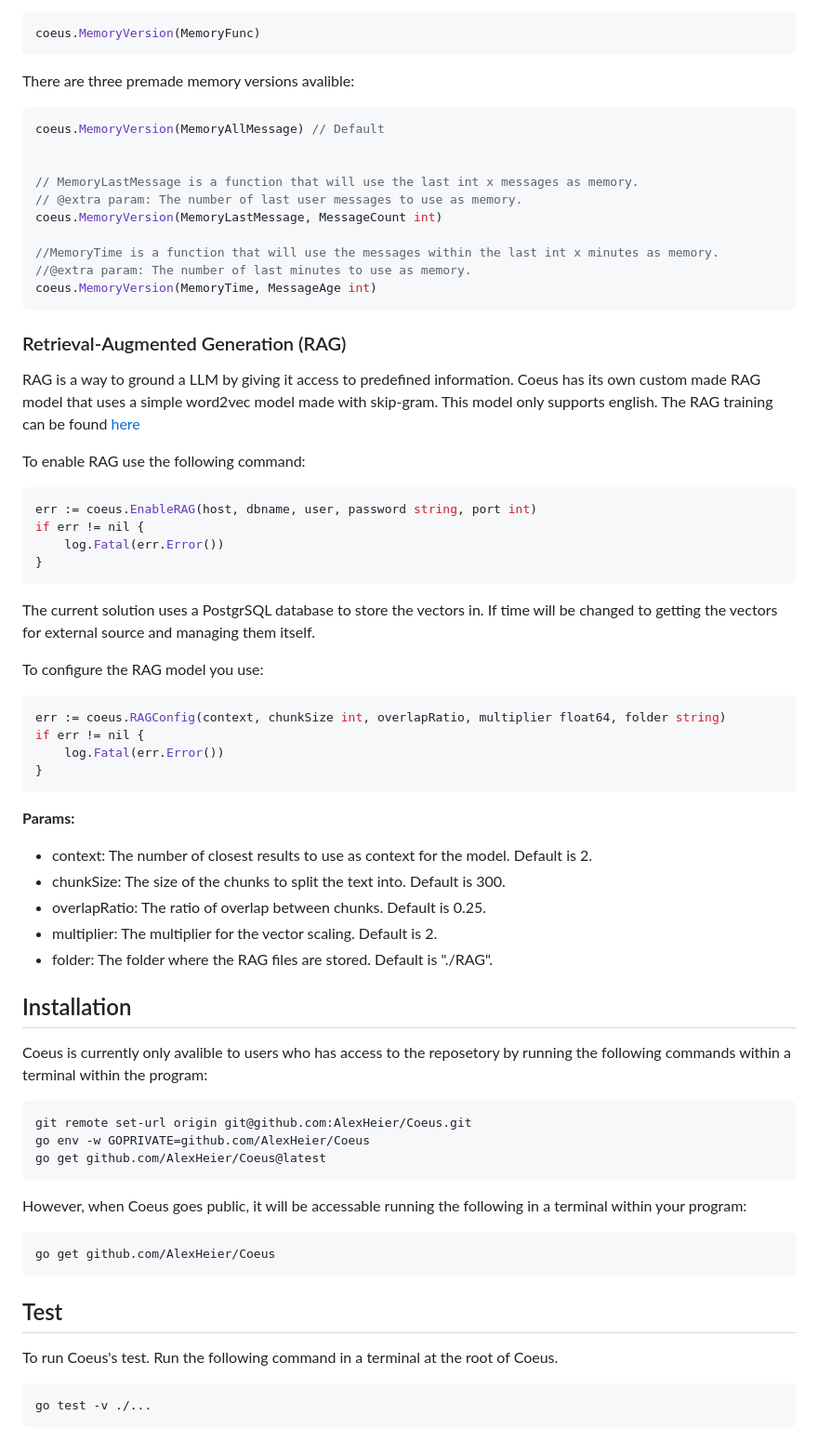
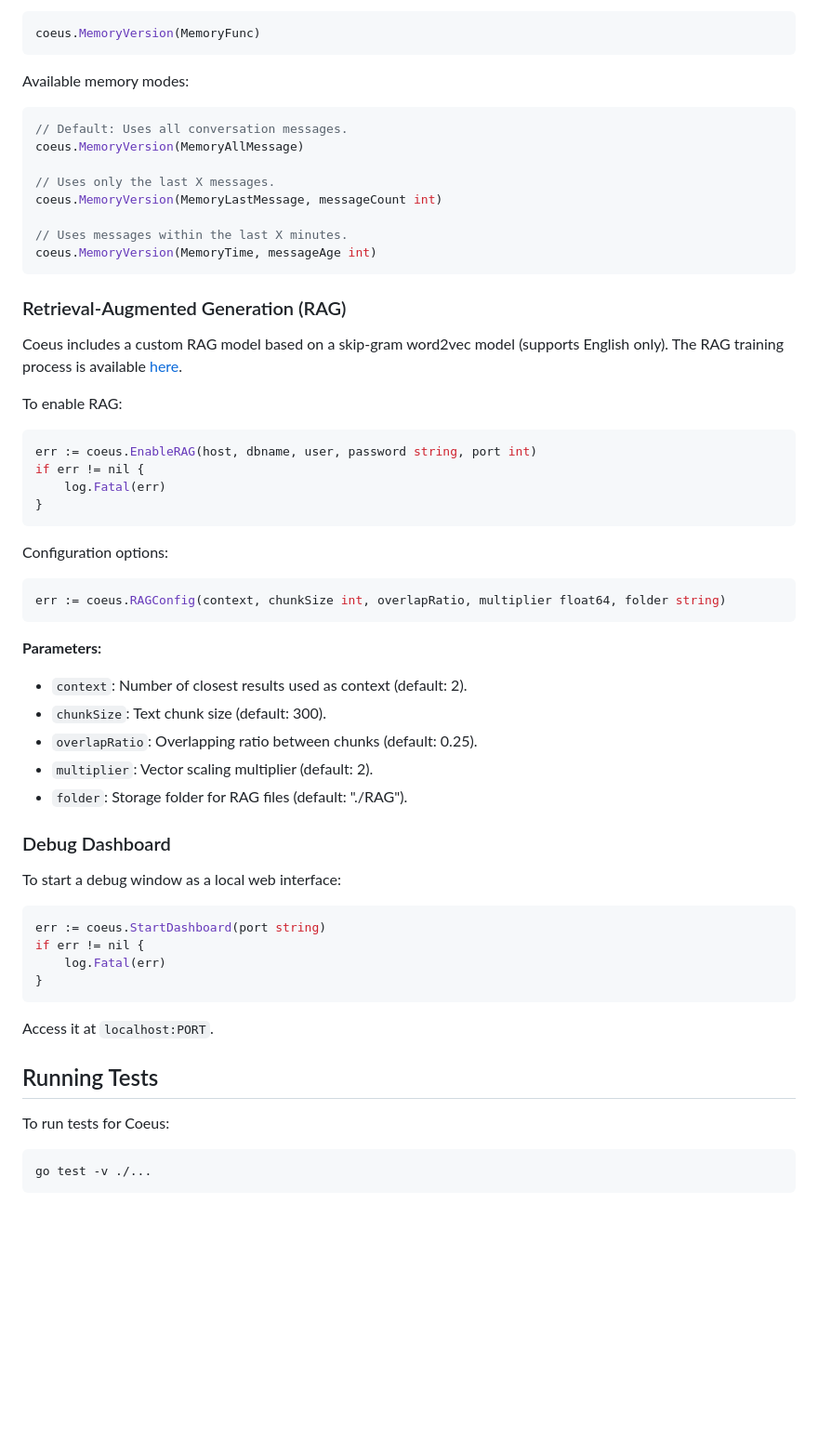
Before and after one commit to AlexHeier/Coeus, a Markdown page: README.md, the part around one of its changes. Shown at 93% size. Drawn GitHub-style; blank space fills up the shorter version.

````diff
--- a/README.md
+++ b/README.md
@@ -60,66 +79,50 @@ To change the memory version:
 coeus.MemoryVersion(MemoryFunc)
 ```
+Available memory modes:
+```go
+// Default: Uses all conversation messages.
+coeus.MemoryVersion(MemoryAllMessage)
 
-There are three premade memory versions avalible:
-```golang
-coeus.MemoryVersion(MemoryAllMessage) // Default
+// Uses only the last X messages.
+coeus.MemoryVersion(MemoryLastMessage, messageCount int)
 
-
-// MemoryLastMessage is a function that will use the last int x messages as memory.
-// @extra param: The number of last user messages to use as memory.
-coeus.MemoryVersion(MemoryLastMessage, MessageCount int)
-
-//MemoryTime is a function that will use the messages within the last int x minutes as memory.
-//@extra param: The number of last minutes to use as memory.
-coeus.MemoryVersion(MemoryTime, MessageAge int)
+// Uses messages within the last X minutes.
+coeus.MemoryVersion(MemoryTime, messageAge int)
 ```
 
 ### Retrieval-Augmented Generation (RAG)
-RAG is a way to ground a LLM by giving it access to predefined information. Coeus has its own custom made RAG model that uses a simple word2vec model made with skip-gram. This model only supports english. The RAG training can be found [here](https://github.com/AlexHeier/word2vector)
+Coeus includes a custom RAG model based on a skip-gram word2vec model (supports English only). The RAG training process is available [here](https://github.com/AlexHeier/word2vector).
 
-To enable RAG use the following command:
-```golang
+To enable RAG:
+```go
 err := coeus.EnableRAG(host, dbname, user, password string, port int)
 if err != nil {
-	log.Fatal(err.Error())
+	log.Fatal(err)
 }
 ```
-The current solution uses a PostgrSQL database to store the vectors in. If time will be changed to getting the vectors for external source and managing them itself.
+Configuration options:
+```go
+err := coeus.RAGConfig(context, chunkSize int, overlapRatio, multiplier float64, folder string)
+```
+**Parameters:**
+- `context`: Number of closest results used as context (default: 2).
+- `chunkSize`: Text chunk size (default: 300).
+- `overlapRatio`: Overlapping ratio between chunks (default: 0.25).
+- `multiplier`: Vector scaling multiplier (default: 2).
+- `folder`: Storage folder for RAG files (default: "./RAG").
 
-To configure the RAG model you use:
-```golang
-err := coeus.RAGConfig(context, chunkSize int, overlapRatio, multiplier float64, folder string)
+### Debug Dashboard
+To start a debug window as a local web interface:
+```go
+err := coeus.StartDashboard(port string)
 if err != nil {
-	log.Fatal(err.Error())
+	log.Fatal(err)
 }
 ```
-**Params:**
-- context: The number of closest results to use as context for the model. Default is 2.
-- chunkSize: The size of the chunks to split the text into. Default is 300.
-- overlapRatio: The ratio of overlap between chunks. Default is 0.25.
-- multiplier: The multiplier for the vector scaling. Default is 2.
-- folder: The folder where the RAG files are stored. Default is "./RAG".
+Access it at `localhost:PORT`.
 
-## Installation
-
-Coeus is currently only avalible to users who has access to the reposetory by running the following commands within a terminal within the program:
-
-```powershell
-git remote set-url origin git@github.com:AlexHeier/Coeus.git
-go env -w GOPRIVATE=github.com/AlexHeier/Coeus
-go get github.com/AlexHeier/Coeus@latest
-```
-
-However, when Coeus goes public, it will be accessable running the following in a terminal within your program:
-
-```powershell
-go get github.com/AlexHeier/Coeus
-```
-
-## Test
-
-To run Coeus's test. Run the following command in a terminal at the root of Coeus.
-
-```powershell
+## Running Tests
+To run tests for Coeus:
+```sh
 go test -v ./...
 ```
````
Also changed, not shown: other parts of README.md (+50 -31 lines).
